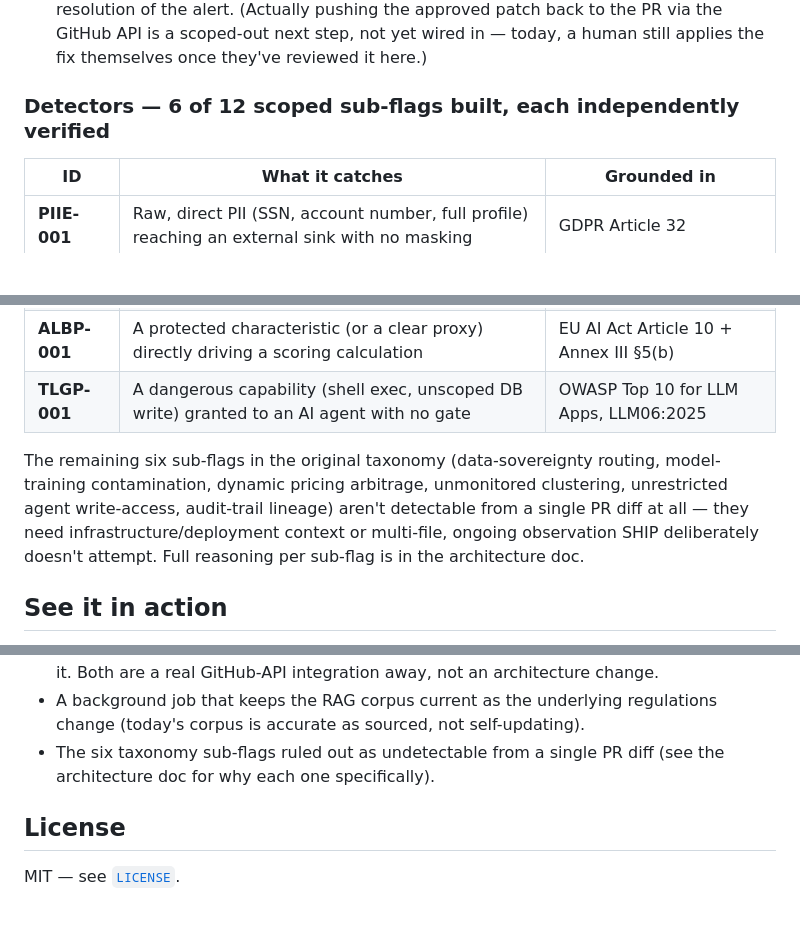
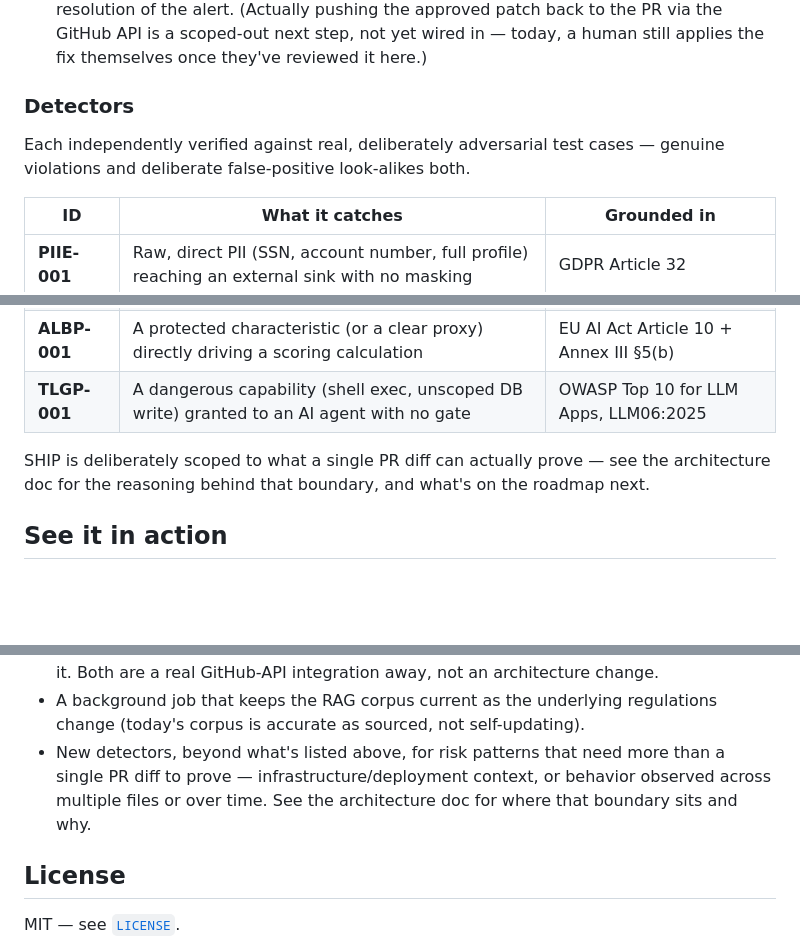
Before and after one commit to pandayv/ship-engine, a Markdown page: README.md, 3 parts joined by grey strips. Rendered like a GitHub page; blank space fills up the shorter version.

```diff
--- a/README.md
+++ b/README.md
@@ -105,7 +115,10 @@ by a cloud timeout, and re-architecting the dispatch so that can't happen
    GitHub API is a scoped-out next step, not yet wired in — today, a
    human still applies the fix themselves once they've reviewed it here.)
 
-### Detectors — 6 of 12 scoped sub-flags built, each independently verified
+### Detectors
+
+Each independently verified against real, deliberately adversarial test
+cases — genuine violations and deliberate false-positive look-alikes both.
 
 | ID | What it catches | Grounded in |
 |---|---|---|
@@ -116,13 +129,9 @@ by a cloud timeout, and re-architecting the dispatch so that can't happen
 | **ALBP-001** | A protected characteristic (or a clear proxy) directly driving a scoring calculation | EU AI Act Article 10 + Annex III §5(b) |
 | **TLGP-001** | A dangerous capability (shell exec, unscoped DB write) granted to an AI agent with no gate | OWASP Top 10 for LLM Apps, LLM06:2025 |
 
-The remaining six sub-flags in the original taxonomy (data-sovereignty
-routing, model-training contamination, dynamic pricing arbitrage,
-unmonitored clustering, unrestricted agent write-access, audit-trail
-lineage) aren't detectable from a single PR diff at all — they need
-infrastructure/deployment context or multi-file, ongoing observation SHIP
-deliberately doesn't attempt. Full reasoning per sub-flag is in the
-architecture doc.
+SHIP is deliberately scoped to what a single PR diff can actually prove —
+see the architecture doc for the reasoning behind that boundary, and
+what's on the roadmap next.
 
 ## See it in action
 
@@ -427,8 +429,10 @@ Three things known and deliberately not built yet, not overlooked:
 - A background job that keeps the RAG corpus current as the underlying
   regulations change (today's corpus is accurate as sourced, not
   self-updating).
-- The six taxonomy sub-flags ruled out as undetectable from a single PR
-  diff (see the architecture doc for why each one specifically).
+- New detectors, beyond what's listed above, for risk patterns that need
+  more than a single PR diff to prove — infrastructure/deployment context,
+  or behavior observed across multiple files or over time. See the
+  architecture doc for where that boundary sits and why.
 
 ## License
 
```
Also changed, not shown: other parts of README.md (+50 -47 lines).
